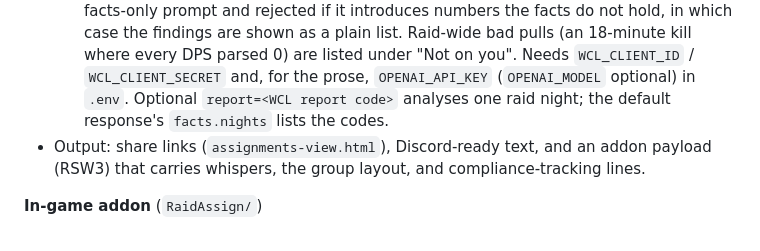
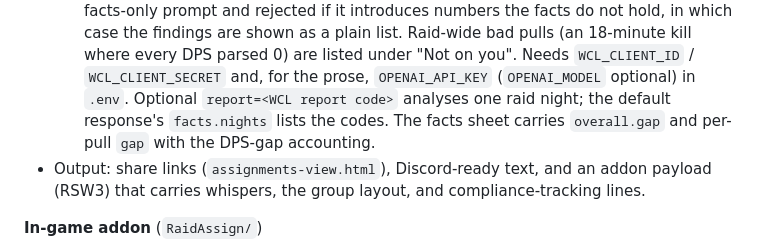
Before and after one commit to mazemade/wowstuff, a Markdown page: README.md, the part around the change. GitHub-like rendering.

Commit message:
docs: v2 spec points at the v3 accounting; README notes the gap fields
Co-Authored-By: Claude Fable 5.1 <noreply@anthropic.com>

```diff
--- a/README.md
+++ b/README.md
@@ -31,7 +31,8 @@ groups, and checks live whether assignments were actually done.
     list. Raid-wide bad pulls (an 18-minute kill where every DPS parsed 0) are listed under
     "Not on you". Needs `WCL_CLIENT_ID` / `WCL_CLIENT_SECRET` and, for the prose, `OPENAI_API_KEY`
     (`OPENAI_MODEL` optional) in `.env`. Optional `report=<WCL report code>` analyses one raid
-    night; the default response's `facts.nights` lists the codes.
+    night; the default response's `facts.nights` lists the codes. The facts sheet carries
+    `overall.gap` and per-pull `gap` with the DPS-gap accounting.
 - Output: share links (`assignments-view.html`), Discord-ready text, and an addon payload
   (RSW3) that carries whispers, the group layout, and compliance-tracking lines.
 
```
Also changed, not shown: 2 other files.
